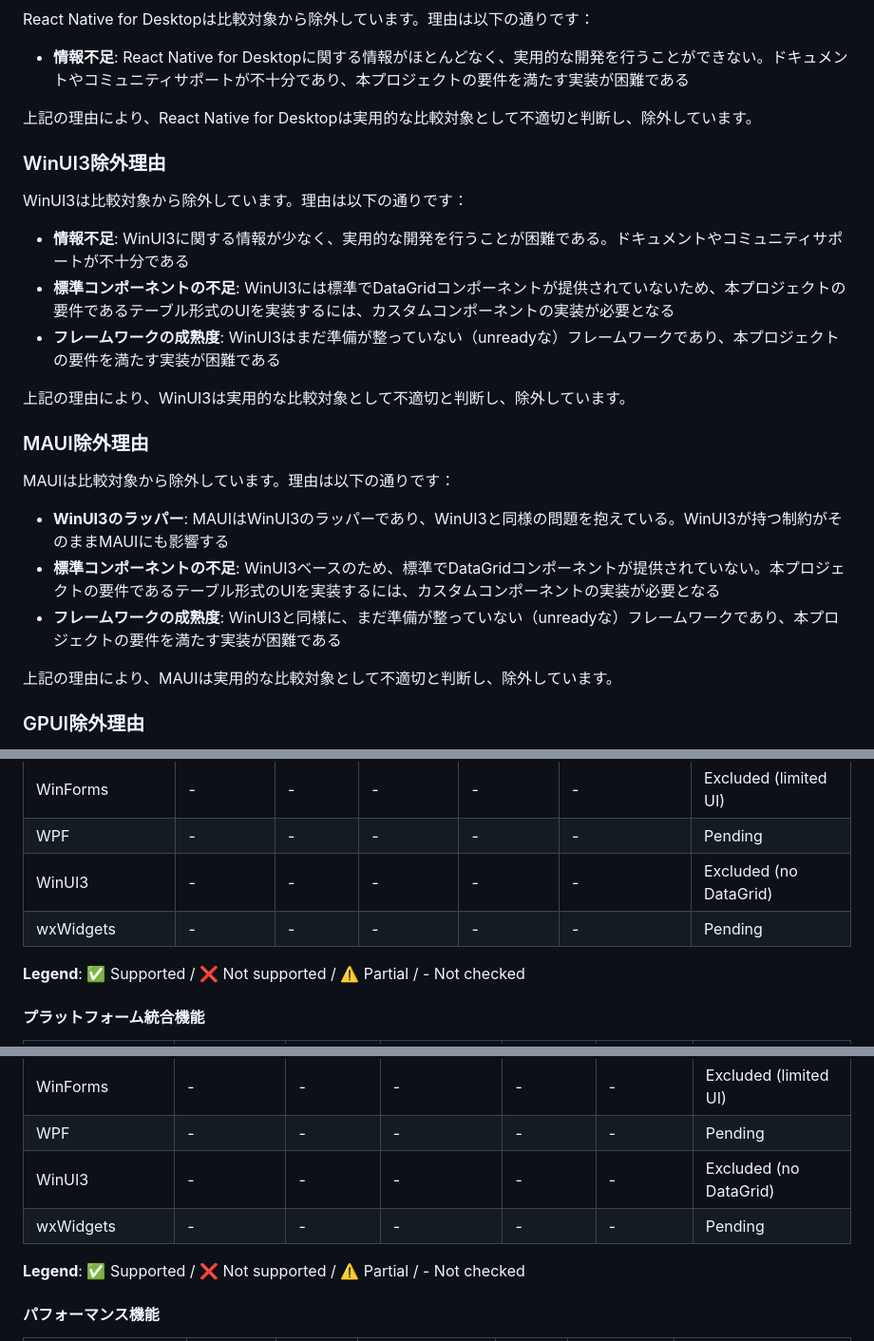
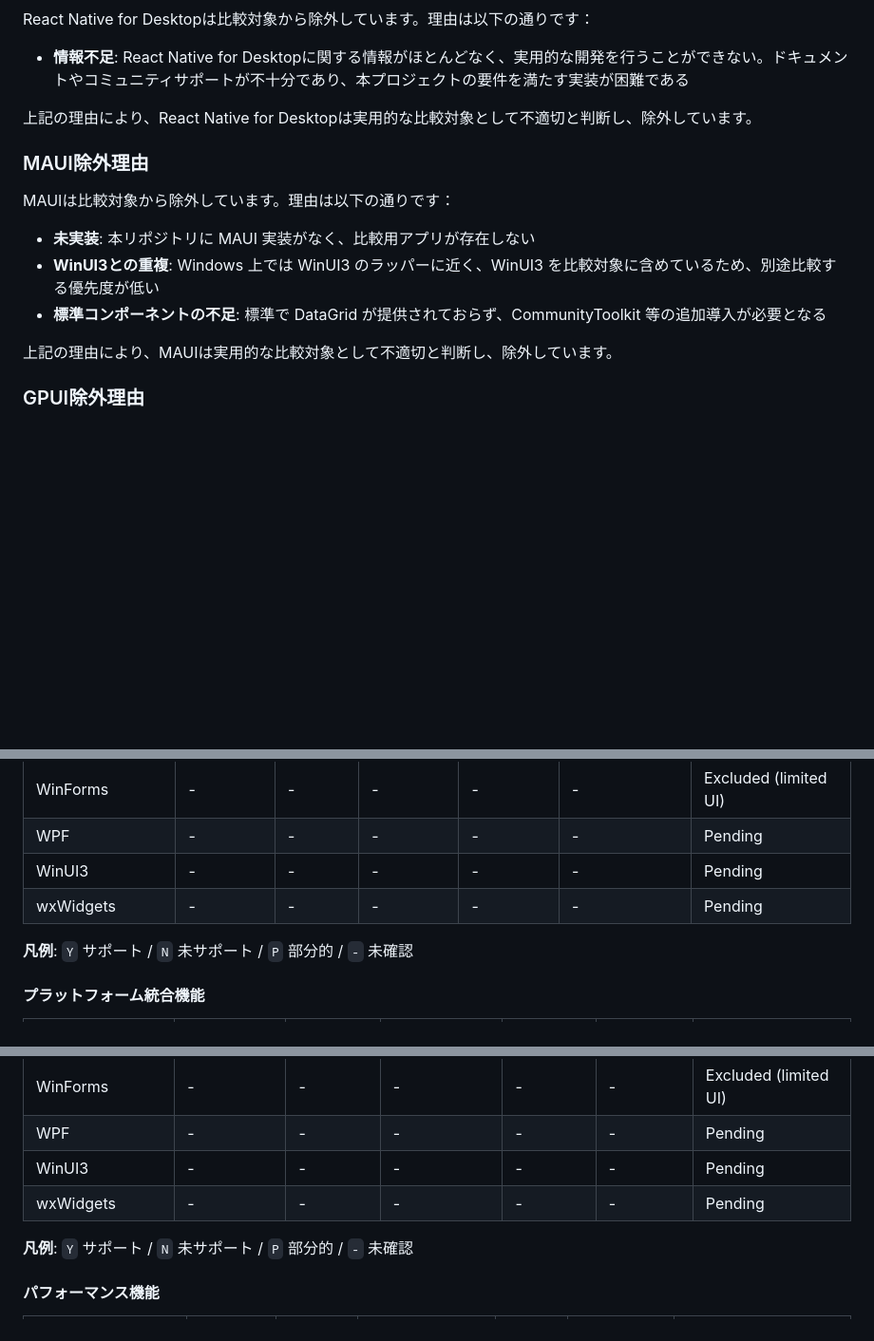
Before and after one commit to YUKIKEDA/DesktopAppComparison, a Markdown page: README.md, 3 parts joined by grey strips. Shown at 95% size. GitHub-like rendering; blank space fills up the shorter version.

```diff
--- a/README.md
+++ b/README.md
@@ -285,23 +285,13 @@ React Native for Desktopは比較対象から除外しています。理由は
 
 上記の理由により、React Native for Desktopは実用的な比較対象として不適切と判断し、除外しています。
 
-### WinUI3除外理由
-
-WinUI3は比較対象から除外しています。理由は以下の通りです：
-
-- **情報不足**: WinUI3に関する情報が少なく、実用的な開発を行うことが困難である。ドキュメントやコミュニティサポートが不十分である
-- **標準コンポーネントの不足**: WinUI3には標準でDataGridコンポーネントが提供されていないため、本プロジェクトの要件であるテーブル形式のUIを実装するには、カスタムコンポーネントの実装が必要となる
-- **フレームワークの成熟度**: WinUI3はまだ準備が整っていない（unreadyな）フレームワークであり、本プロジェクトの要件を満たす実装が困難である
-
-上記の理由により、WinUI3は実用的な比較対象として不適切と判断し、除外しています。
-
 ### MAUI除外理由
 
 MAUIは比較対象から除外しています。理由は以下の通りです：
 
-- **WinUI3のラッパー**: MAUIはWinUI3のラッパーであり、WinUI3と同様の問題を抱えている。WinUI3が持つ制約がそのままMAUIにも影響する
-- **標準コンポーネントの不足**: WinUI3ベースのため、標準でDataGridコンポーネントが提供されていない。本プロジェクトの要件であるテーブル形式のUIを実装するには、カスタムコンポーネントの実装が必要となる
-- **フレームワークの成熟度**: WinUI3と同様に、まだ準備が整っていない（unreadyな）フレームワークであり、本プロジェクトの要件を満たす実装が困難である
+- **未実装**: 本リポジトリに MAUI 実装がなく、比較用アプリが存在しない
+- **WinUI3との重複**: Windows 上では WinUI3 のラッパーに近く、WinUI3 を比較対象に含めているため、別途比較する優先度が低い
+- **標準コンポーネントの不足**: 標準で DataGrid が提供されておらず、CommunityToolkit 等の追加導入が必要となる
 
 上記の理由により、MAUIは実用的な比較対象として不適切と判断し、除外しています。
 
@@ -367,10 +362,10 @@ GPUIは比較対象から除外しています。理由は以下の通りです
 | Tauri                 | -            | -         | -            | -         | -                 | Pending                      |
 | WinForms              | -            | -         | -            | -         | -                 | Excluded (limited UI)        |
 | WPF                   | -            | -         | -            | -         | -                 | Pending                      |
-| WinUI3                | -            | -         | -            | -         | -                 | Excluded (no DataGrid)       |
+| WinUI3                | -            | -         | -            | -         | -                 | Pending                      |
 | wxWidgets             | -            | -         | -            | -         | -                 | Pending                      |
 
-**Legend**: ✅ Supported / ❌ Not supported / ⚠️ Partial / - Not checked
+**凡例**: `Y` サポート / `N` 未サポート / `P` 部分的 / `-` 未確認
 
 #### プラットフォーム統合機能
 
@@ -386,10 +381,10 @@ GPUIは比較対象から除外しています。理由は以下の通りです
 | Tauri                 | -            | -           | -                | -             | -         | Pending                      |
 | WinForms              | -            | -           | -                | -             | -         | Excluded (limited UI)        |
 | WPF                   | -            | -           | -                | -             | -         | Pending                      |
-| WinUI3                | -            | -           | -                | -             | -         | Excluded (no DataGrid)       |
+| WinUI3                | -            | -           | -                | -             | -         | Pending                      |
 | wxWidgets             | -            | -           | -                | -             | -         | Pending                      |
 
-**Legend**: ✅ Supported / ❌ Not supported / ⚠️ Partial / - Not checked
+**凡例**: `Y` サポート / `N` 未サポート / `P` 部分的 / `-` 未確認
 
 #### パフォーマンス機能
 
```
Also changed, not shown: other parts of README.md (+29 -24 lines).
